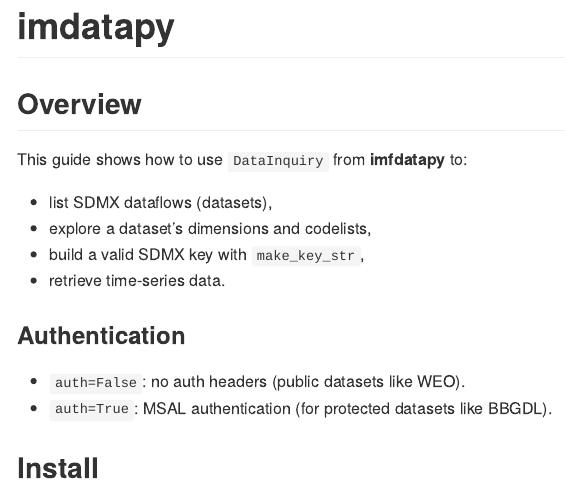
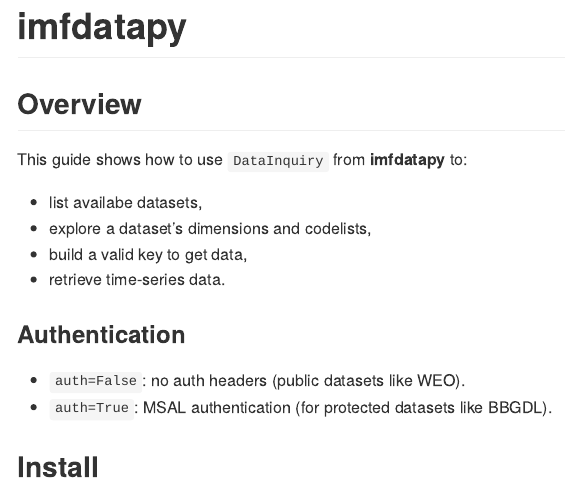
Before and after one commit to BasBBakkerIMF/imfdatapy, a Quarto document (README.qmd): the page in a window 1100 px wide, from its top. The pictures show the output file README.md that the author committed with the source, drawn offline in the style of GitHub.

Commit message:
first commit

```diff
--- a/README.qmd
+++ b/README.qmd
@@ -1,5 +1,5 @@
 ---
-title: "imdatapy"
+title: "imfdatapy"
 format:
   html:
     toc: false
@@ -24,9 +24,9 @@ jupyter: python3
 
 This guide shows how to use `DataInquiry` from **imfdatapy** to:
 
-- list SDMX dataflows (datasets),
+- list availabe datasets,
 - explore a dataset’s dimensions and codelists,
-- build a valid SDMX key with `make_key_str`,
+- build a valid key to get data,
 - retrieve time-series data.
 
 ### Authentication
```
Also changed, not shown: README.md.
